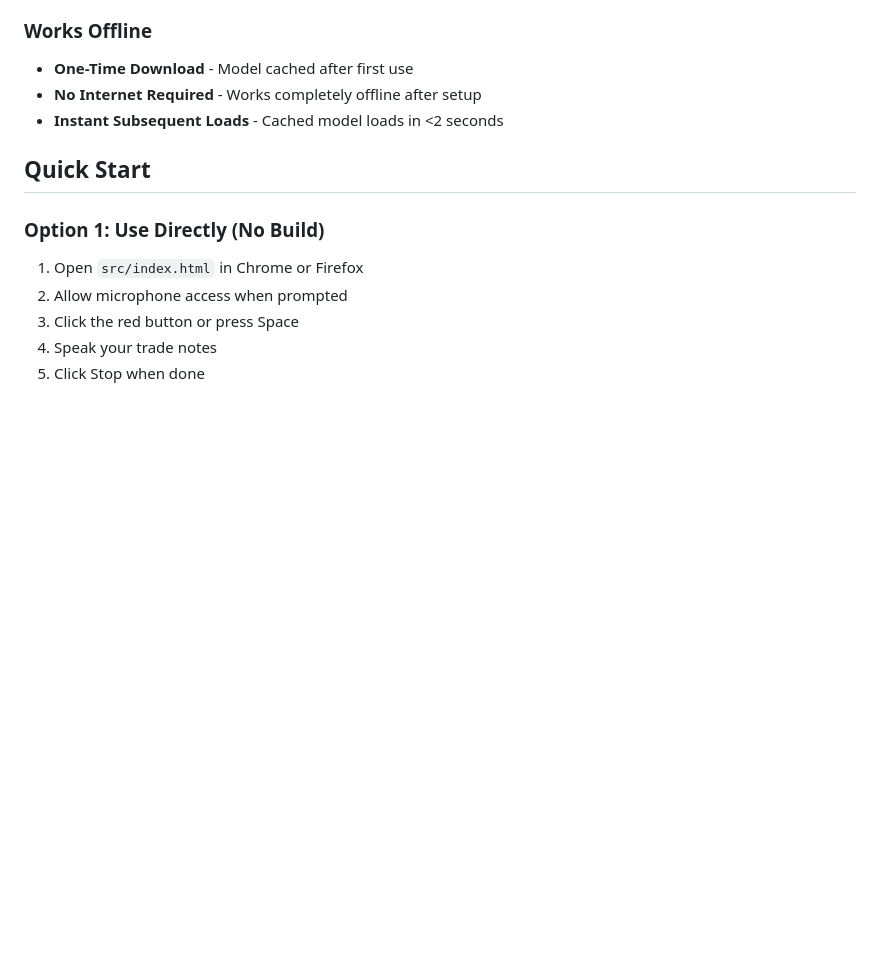
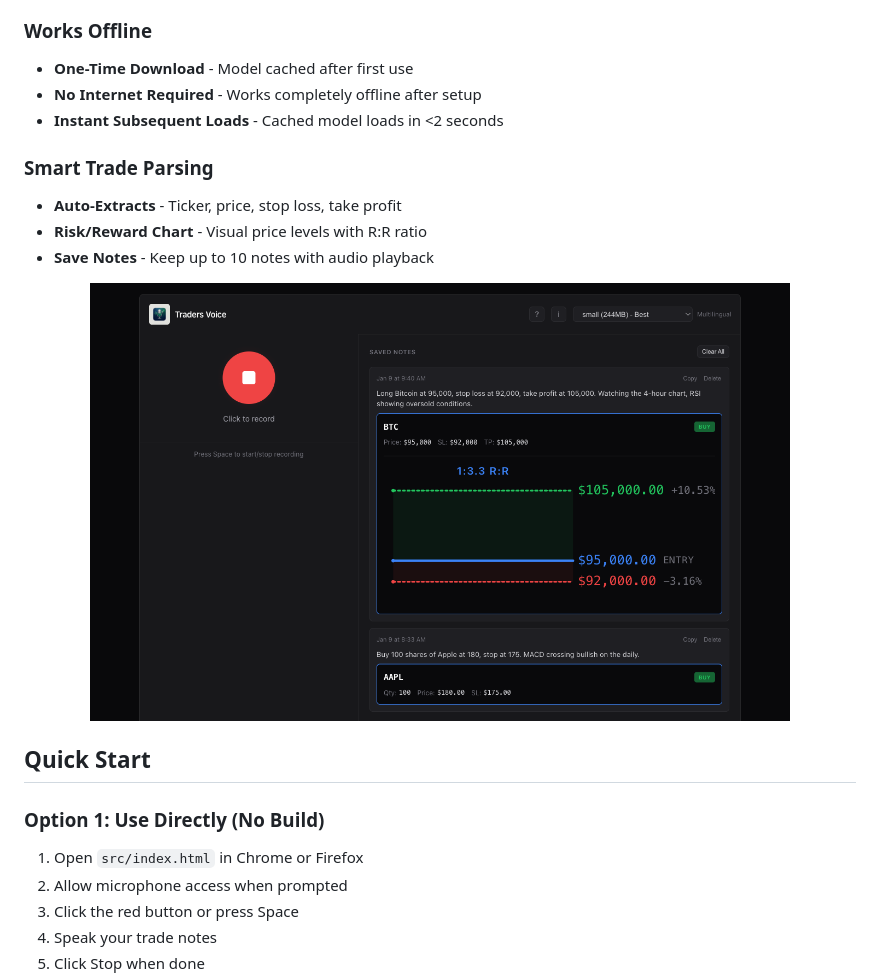
Before and after one commit to mars-llm/traders-voice, a Markdown page: README.md, the part around one of its changes. Rendered like a GitHub page; pictures changed too: docs/screenshots/readme-desktop-notes.png (added); blank space fills up the shorter version.

Commit message:
Add hero image to empty state with text overlay
- Add hero.png with gradient overlay and "MASTER THE MARKET" headline
- Add screenshots to README showing empty state and trade parsing
- Screenshots demonstrate voice transcription and R:R chart features

🤖 Generated with [Claude Code](https://claude.com/claude-code)

Co-Authored-By: Claude Opus 4.5 <noreply@anthropic.com>

```diff
--- a/README.md
+++ b/README.md
@@ -32,6 +36,15 @@ One click to record. One click to copy. Paste into your journal. Done.
 - **One-Time Download** - Model cached after first use
 - **No Internet Required** - Works completely offline after setup
 - **Instant Subsequent Loads** - Cached model loads in <2 seconds
+
+### Smart Trade Parsing
+- **Auto-Extracts** - Ticker, price, stop loss, take profit
+- **Risk/Reward Chart** - Visual price levels with R:R ratio
+- **Save Notes** - Keep up to 10 notes with audio playback
+
+<p align="center">
+  <img src="docs/screenshots/readme-desktop-notes.png" alt="Trade parsing with R:R chart" width="700">
+</p>
 
 ## Quick Start
 
```
Also changed, not shown: other parts of README.md (+4 -0 lines), docs/screenshots/readme-hero.png (added), docs/screenshots/readme-mobile-notes.png (added).
